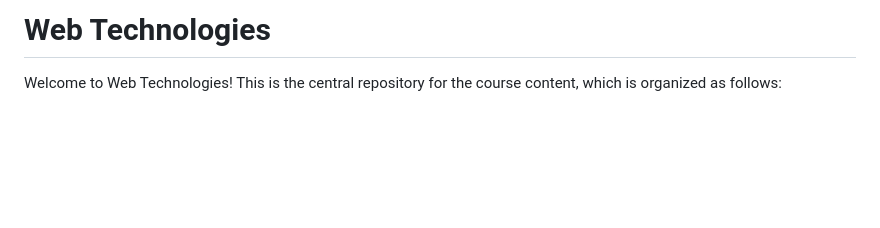
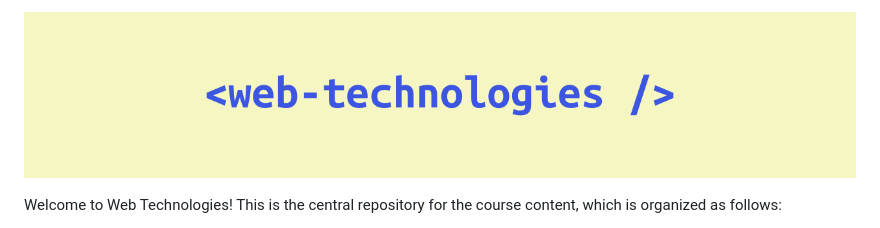
Before and after one commit to branchwelder/web-technologies, a Markdown page: README.md, the part around the change printed below. Drawn GitHub-style; pictures changed too: assets/header.png (added); blank space fills up the shorter version.

Commit message:
Add header image

```diff
--- a/README.md
+++ b/README.md
@@ -1,4 +1,4 @@
-# Web Technologies
+![](/assets/header.png)
 
 Welcome to Web Technologies! This is the central repository for the course
 content, which is organized as follows:
```
Also changed, not shown: other parts of README.md (+1 -1 lines).
